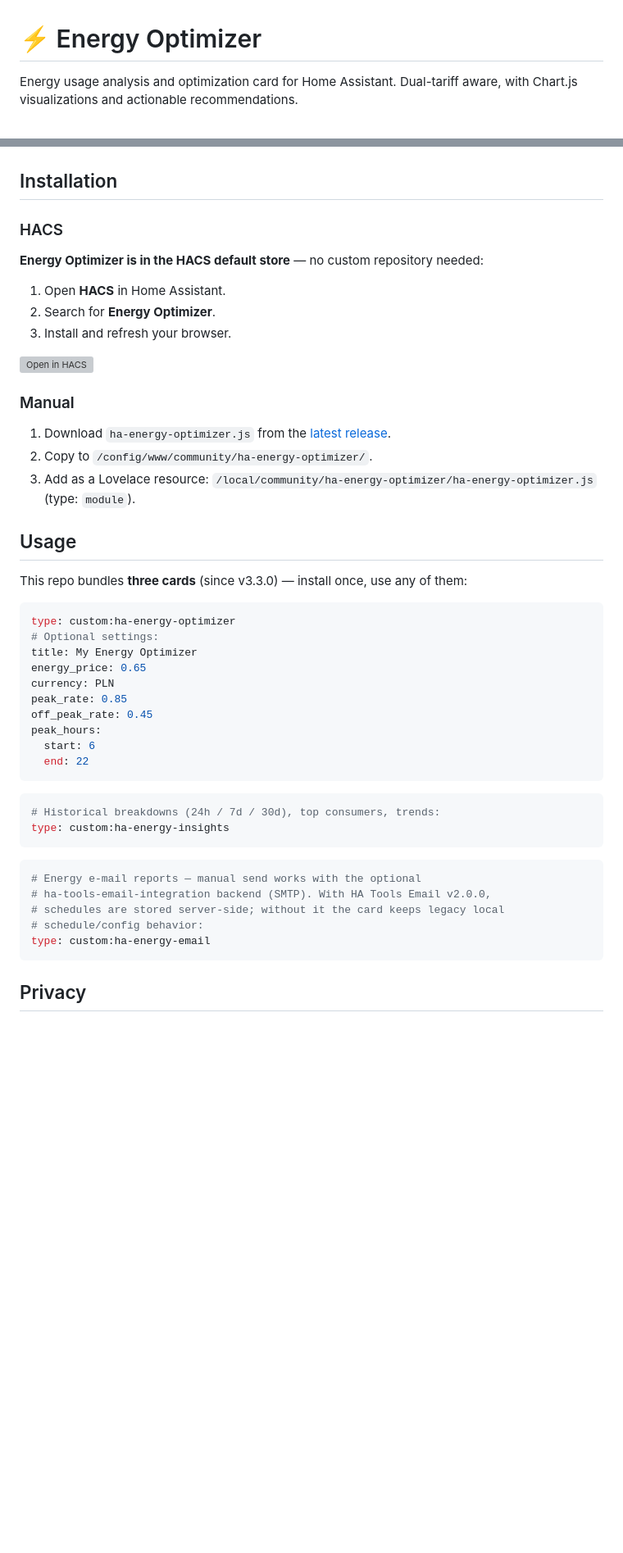
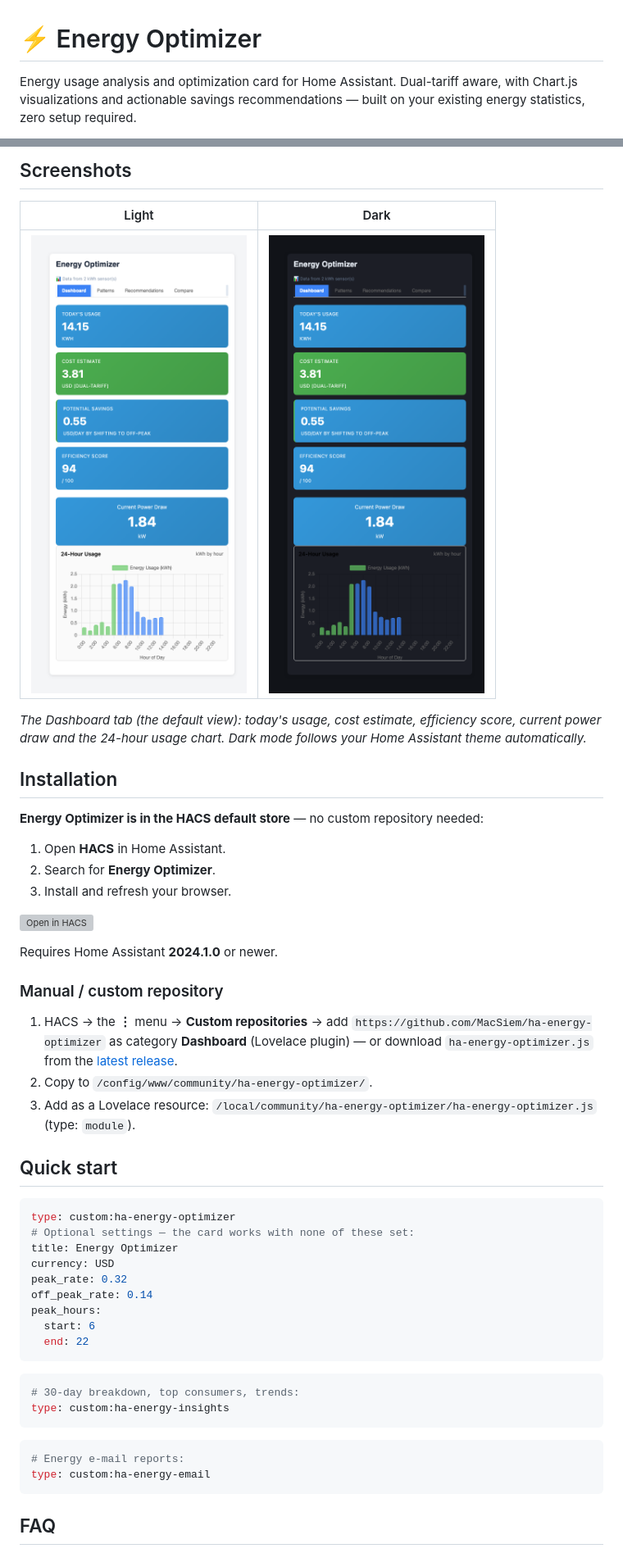
Before and after one commit to MacSiem/ha-energy-optimizer, a Markdown page: README.md, 2 parts joined by grey strips. Shown: that part at 82% size. Rendered like a GitHub page; pictures changed too: docs/screenshots/card-dashboard-dark.png (added), docs/screenshots/card-dashboard-light.png (added); blank space fills up the shorter version; grey boxes are pictures that could not be loaded.

Commit message:
docs: VWM-standard README (How it works, FAQ) + EN light/dark screenshots from demo harness

````diff
--- a/README.md
+++ b/README.md
@@ -1,4 +1,6 @@
 # ⚡ Energy Optimizer
 
-Energy usage analysis and optimization card for Home Assistant. Dual-tariff aware, with Chart.js visualizations and actionable recommendations.
+Energy usage analysis and optimization card for Home Assistant. Dual-tariff
+aware, with Chart.js visualizations and actionable savings recommendations —
+built on your existing energy statistics, zero setup required.
 
@@ -12,7 +57,14 @@ Part of the [HA Tools](https://github.com/MacSiem/ha-tools-panel) collection for
+## Screenshots
+
+| Light | Dark |
+|---|---|
+| ![Dashboard tab, light theme](docs/screenshots/card-dashboard-light.png) | ![Dashboard tab, dark theme](docs/screenshots/card-dashboard-dark.png) |
+
+*The Dashboard tab (the default view): today's usage, cost estimate,
+efficiency score, current power draw and the 24-hour usage chart. Dark mode
+follows your Home Assistant theme automatically.*
 
 ## Installation
-
-### HACS
 
 **Energy Optimizer is in the HACS default store** — no custom repository needed:
 
@@ -22,41 +74,41 @@ Part of the [HA Tools](https://github.com/MacSiem/ha-tools-panel) collection for
 
 [![Open in HACS](https://my.home-assistant.io/badges/hacs_repository.svg)](https://my.home-assistant.io/redirect/hacs_repository/?owner=MacSiem&repository=ha-energy-optimizer&category=plugin)
 
-### Manual
+Requires Home Assistant **2024.1.0** or newer.
 
-1. Download `ha-energy-optimizer.js` from the [latest release](https://github.com/MacSiem/ha-energy-optimizer/releases).
+### Manual / custom repository
+
+1. HACS → the **⋮** menu → **Custom repositories** → add
+   `https://github.com/MacSiem/ha-energy-optimizer` as category **Dashboard**
+   (Lovelace plugin) — or download `ha-energy-optimizer.js` from the
+   [latest release](https://github.com/MacSiem/ha-energy-optimizer/releases).
 2. Copy to `/config/www/community/ha-energy-optimizer/`.
-3. Add as a Lovelace resource: `/local/community/ha-energy-optimizer/ha-energy-optimizer.js` (type: `module`).
+3. Add as a Lovelace resource:
+   `/local/community/ha-energy-optimizer/ha-energy-optimizer.js` (type: `module`).
 
-## Usage
-
-This repo bundles **three cards** (since v3.3.0) — install once, use any of them:
+## Quick start
 
 ```yaml
 type: custom:ha-energy-optimizer
-# Optional settings:
-title: My Energy Optimizer
-energy_price: 0.65
-currency: PLN
-peak_rate: 0.85
-off_peak_rate: 0.45
+# Optional settings — the card works with none of these set:
+title: Energy Optimizer
+currency: USD
+peak_rate: 0.32
+off_peak_rate: 0.14
 peak_hours:
   start: 6
   end: 22
 ```
 
 ```yaml
-# Historical breakdowns (24h / 7d / 30d), top consumers, trends:
+# 30-day breakdown, top consumers, trends:
 type: custom:ha-energy-insights
 ```
 
 ```yaml
-# Energy e-mail reports — manual send works with the optional
-# ha-tools-email-integration backend (SMTP). With HA Tools Email v2.0.0,
-# schedules are stored server-side; without it the card keeps legacy local
-# schedule/config behavior:
+# Energy e-mail reports:
 type: custom:ha-energy-email
 ```
 
-## Privacy
+## FAQ
 
````
Also changed, not shown: other parts of README.md (+80 -6 lines), 1 other file.
